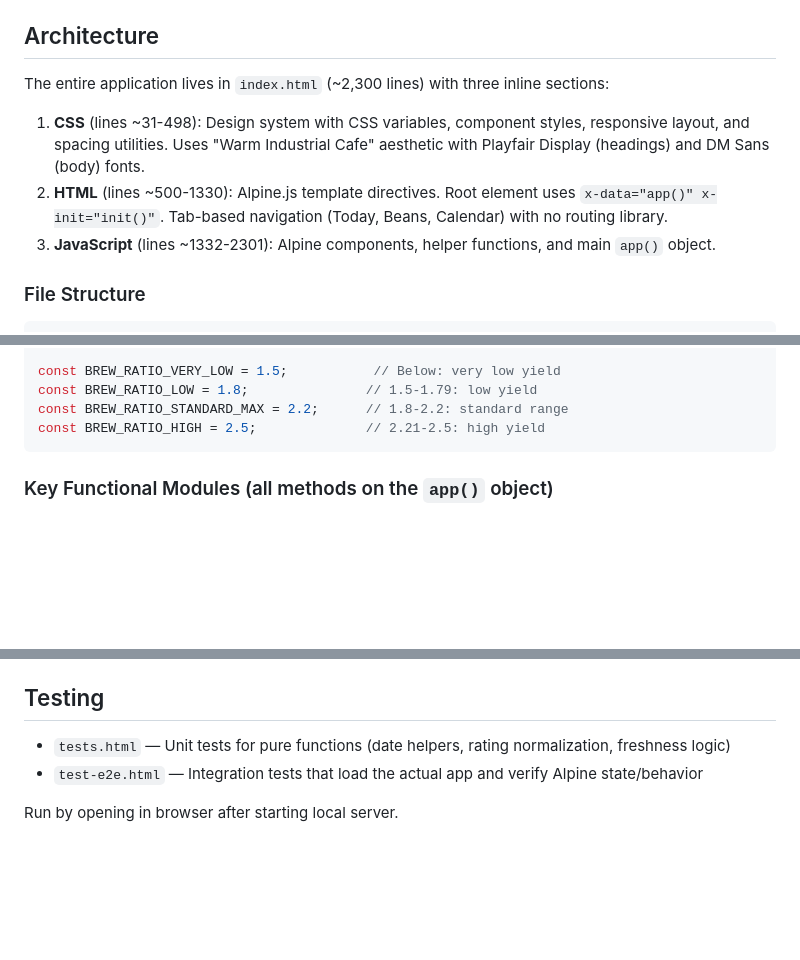
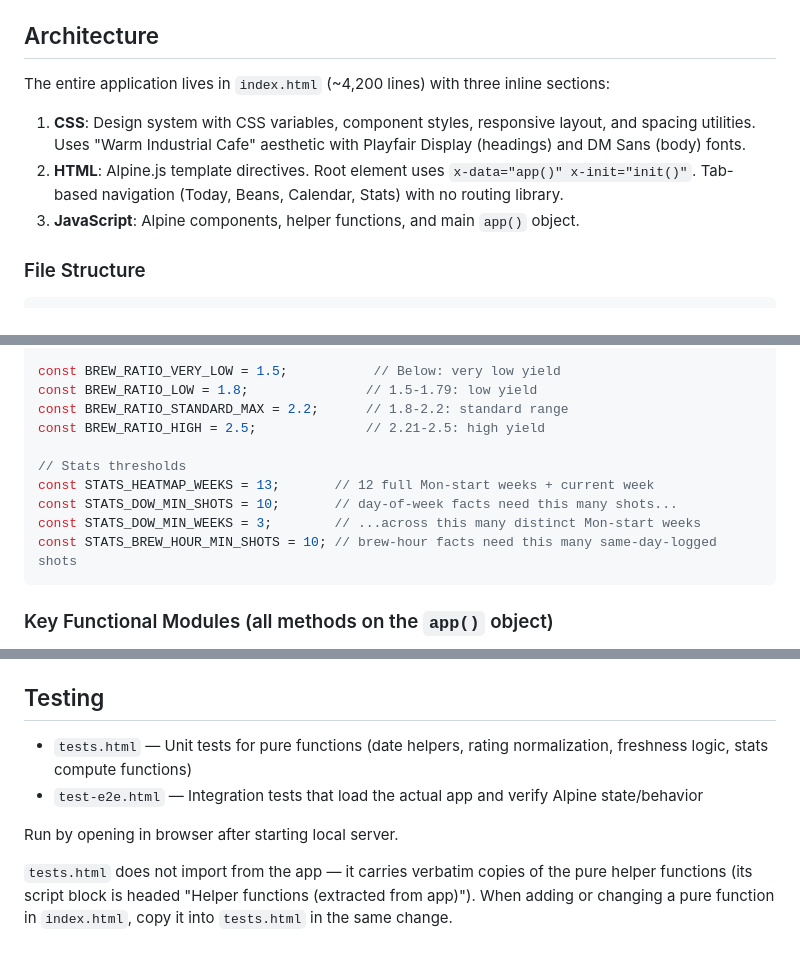
Before and after one commit to meltangonan/coffee, a Markdown page: CLAUDE.md, 3 parts joined by grey strips. GitHub-like rendering; blank space fills up the shorter version.

Commit message:
docs: record wrapped-style stats modules and conventions in CLAUDE.md
Co-Authored-By: Claude Fable 5 <noreply@anthropic.com>

````diff
--- a/CLAUDE.md
+++ b/CLAUDE.md
@@ -30,11 +30,11 @@ Serve the directory and open:
 
 ## Architecture
 
-The entire application lives in `index.html` (~2,300 lines) with three inline sections:
+The entire application lives in `index.html` (~4,200 lines) with three inline sections:
 
-1. **CSS** (lines ~31-498): Design system with CSS variables, component styles, responsive layout, and spacing utilities. Uses "Warm Industrial Cafe" aesthetic with Playfair Display (headings) and DM Sans (body) fonts.
-2. **HTML** (lines ~500-1330): Alpine.js template directives. Root element uses `x-data="app()" x-init="init()"`. Tab-based navigation (Today, Beans, Calendar) with no routing library.
-3. **JavaScript** (lines ~1332-2301): Alpine components, helper functions, and main `app()` object.
+1. **CSS**: Design system with CSS variables, component styles, responsive layout, and spacing utilities. Uses "Warm Industrial Cafe" aesthetic with Playfair Display (headings) and DM Sans (body) fonts.
+2. **HTML**: Alpine.js template directives. Root element uses `x-data="app()" x-init="init()"`. Tab-based navigation (Today, Beans, Calendar, Stats) with no routing library.
+3. **JavaScript**: Alpine components, helper functions, and main `app()` object.
 
 ### File Structure
 
@@ -74,6 +74,12 @@ const BREW_RATIO_VERY_LOW = 1.5;           // Below: very low yield
 const BREW_RATIO_LOW = 1.8;               // 1.5-1.79: low yield
 const BREW_RATIO_STANDARD_MAX = 2.2;      // 1.8-2.2: standard range
 const BREW_RATIO_HIGH = 2.5;              // 2.21-2.5: high yield
+
+// Stats thresholds
+const STATS_HEATMAP_WEEKS = 13;       // 12 full Mon-start weeks + current week
+const STATS_DOW_MIN_SHOTS = 10;       // day-of-week facts need this many shots...
+const STATS_DOW_MIN_WEEKS = 3;        // ...across this many distinct Mon-start weeks
+const STATS_BREW_HOUR_MIN_SHOTS = 10; // brew-hour facts need this many same-day-logged shots
 ```
 
 ### Key Functional Modules (all methods on the `app()` object)
@@ -292,7 +299,11 @@ Calendar bar colors are defined in JS `BAR_COLORS` array. Spacing utilities (`.m
 
 ## Testing
 
-- `tests.html` — Unit tests for pure functions (date helpers, rating normalization, freshness logic)
+- `tests.html` — Unit tests for pure functions (date helpers, rating normalization, freshness logic, stats compute functions)
 - `test-e2e.html` — Integration tests that load the actual app and verify Alpine state/behavior
 
 Run by opening in browser after starting local server.
+
+`tests.html` does not import from the app — it carries verbatim copies of the pure helper
+functions (its script block is headed "Helper functions (extracted from app)"). When adding
+or changing a pure function in `index.html`, copy it into `tests.html` in the same change.
````
Also changed, not shown: other parts of CLAUDE.md (+2 -1 lines), SPEC-gamified-stats.md (+18 -18 lines).
